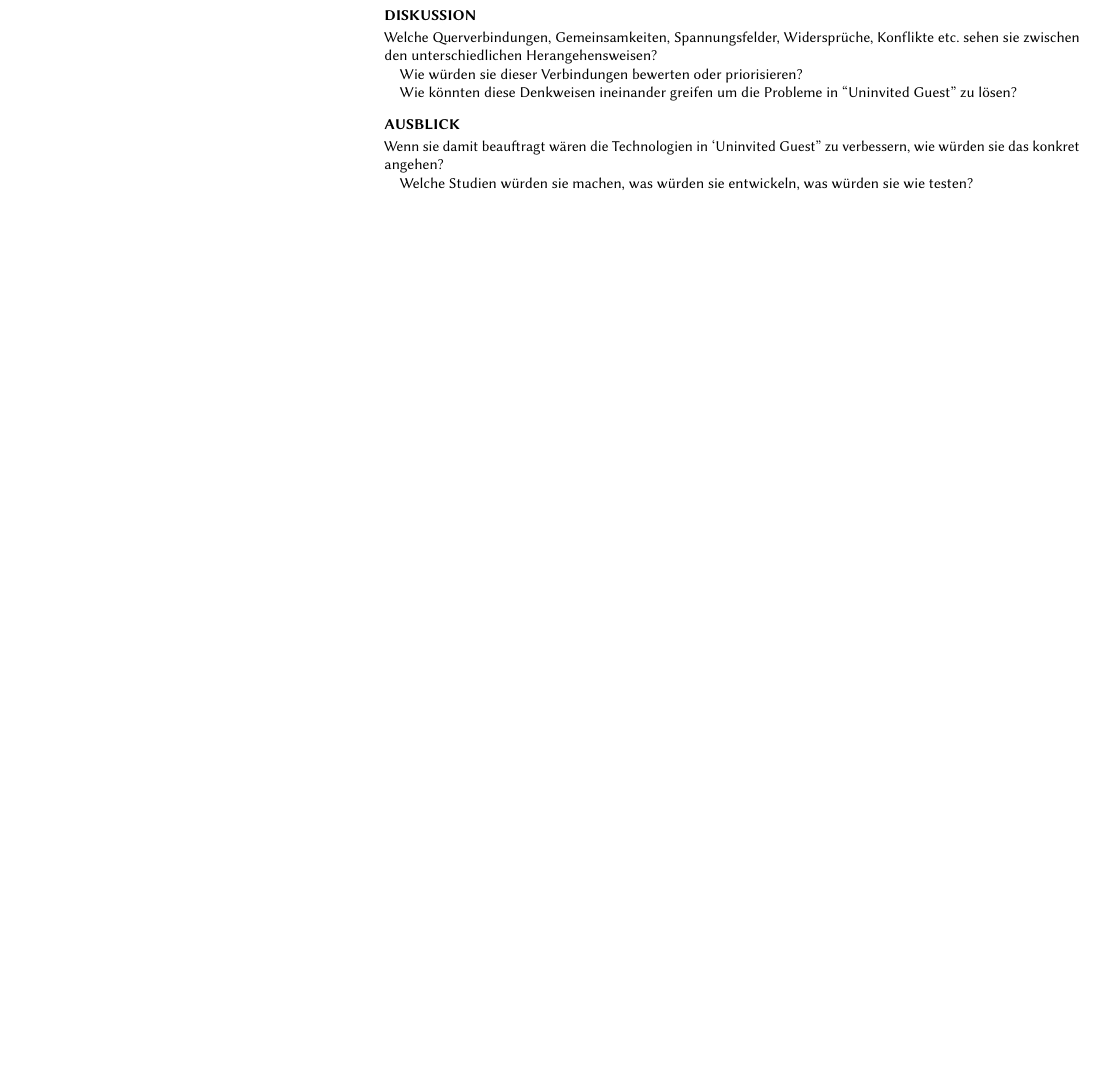
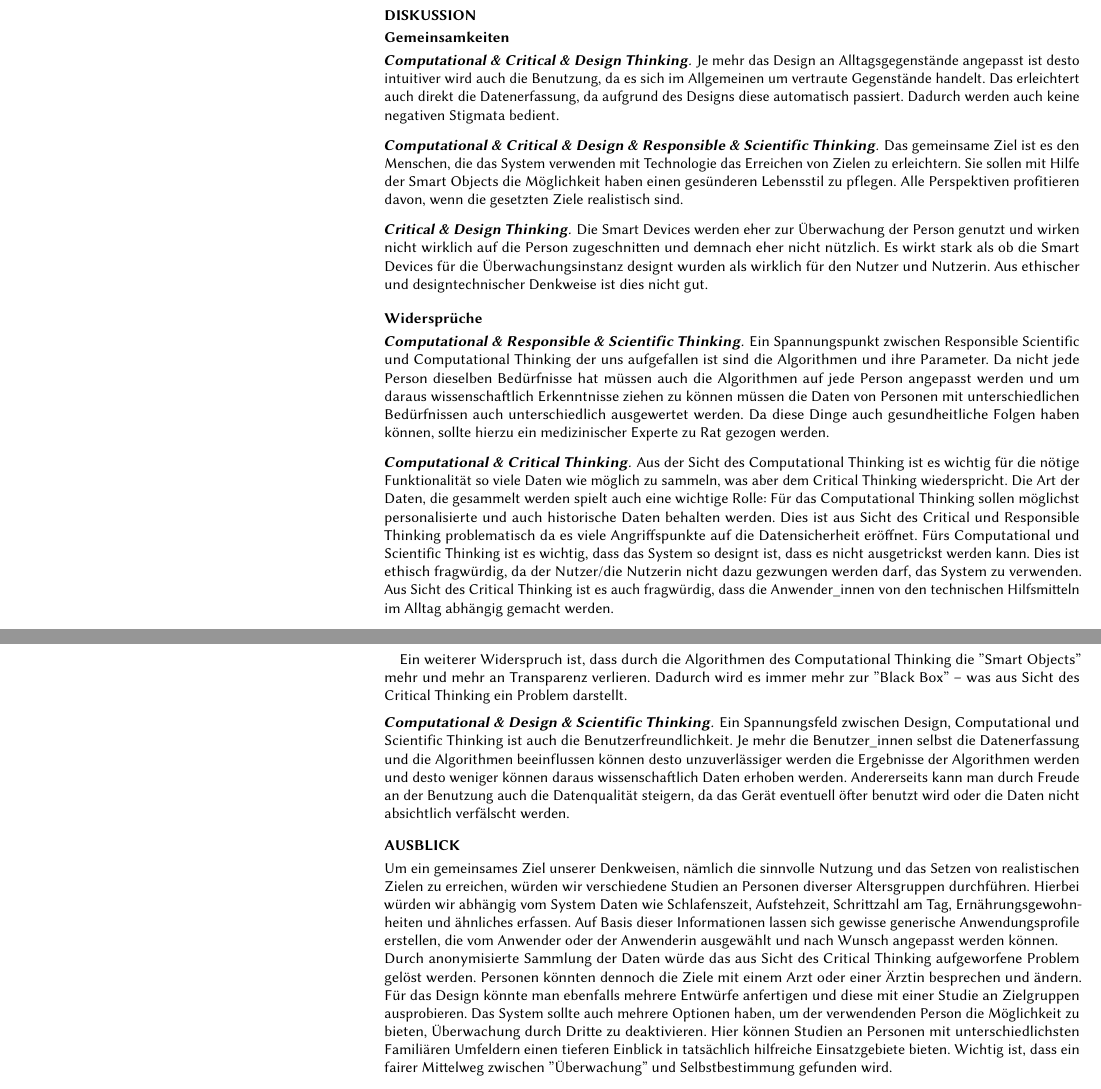
Before and after one commit to fscopulovic-tgm/DWI-Gruppenarbeit, a LaTeX paper (main.tex): part of page 14 of 14 before the commit and two parts of pages 14 and 15 of 16 after it, the two joined at a grey line, cut so that both start at the same text, the shorter picture padded with empty space. Compiled offline with pdfLaTeX.

Commit message:
It's done

```diff
--- a/main.tex
+++ b/main.tex
@@ -106,18 +105,27 @@ Am Ende des Papers erfolgt eine Diskussion, in welchen Punkten sich die verschie
 \section{Diskussion}
 % =============================================================================
 
-Welche Querverbindungen, Gemeinsamkeiten, Spannungsfelder, Widersprüche, Konflikte etc. sehen sie zwischen den unterschiedlichen Herangehensweisen?
+\subsection{Gemeinsamkeiten}
+\subsubsection{\textbf{Computational \& Critical \& Design Thinking}}
+Je mehr das Design an Alltagsgegenstände angepasst ist desto intuitiver wird auch die Benutzung, da es sich im Allgemeinen um vertraute Gegenstände handelt. Das erleichtert auch direkt die Datenerfassung, da aufgrund des Designs diese automatisch passiert. Dadurch werden auch keine negativen Stigmata bedient.
+\subsubsection{\textbf{Computational \& Critical \& Design \& Responsible \& Scientific Thinking}}
+Das gemeinsame Ziel ist es den Menschen, die das System verwenden mit Technologie das Erreichen von Zielen zu erleichtern. Sie sollen mit Hilfe der Smart Objects die Möglichkeit haben einen gesünderen Lebensstil zu pflegen. Alle Perspektiven profitieren davon, wenn die gesetzten Ziele realistisch sind.
+\subsubsection{\textbf{Critical \& Design Thinking}}
+Die Smart Devices werden eher zur Überwachung der Person genutzt und wirken nicht wirklich auf die Person zugeschnitten und demnach eher nicht nützlich. Es wirkt stark als ob die Smart Devices für die Überwachungsinstanz designt wurden als wirklich für den Nutzer und Nutzerin. Aus ethischer und designtechnischer Denkweise ist dies nicht gut.
+\subsection{Widersprüche}
+\subsubsection{\textbf{Computational \& Responsible \& Scientific Thinking}}
+Ein Spannungspunkt zwischen Responsible Scientific und Computational Thinking der uns aufgefallen ist sind die Algorithmen und ihre Parameter. Da nicht jede Person dieselben Bedürfnisse hat müssen auch die Algorithmen auf jede Person angepasst werden und um daraus wissenschaftlich Erkenntnisse ziehen zu können müssen die Daten von Personen mit unterschiedlichen Bedürfnissen auch unterschiedlich ausgewertet werden. Da diese Dinge auch gesundheitliche Folgen haben können, sollte hierzu ein medizinischer Experte zu Rat gezogen werden.
+\subsubsection{\textbf{Computational \& Critical Thinking}}
+Aus der Sicht des Computational Thinking ist es wichtig für die nötige Funktionalität so viele Daten wie möglich zu sammeln, was aber dem Critical Thinking wiederspricht. Die Art der Daten, die gesammelt werden spielt auch eine wichtige Rolle: Für das Computational Thinking sollen möglichst personalisierte und auch historische Daten behalten werden. Dies ist aus Sicht des Critical und Responsible Thinking problematisch da es viele Angriffspunkte auf die Datensicherheit eröffnet. Fürs Computational und Scientific Thinking ist es wichtig, dass das System so designt ist, dass es nicht ausgetrickst werden kann. Dies ist ethisch fragwürdig, da der Nutzer/die Nutzerin nicht dazu gezwungen werden darf, das System zu verwenden. Aus Sicht des Critical Thinking ist es auch fragwürdig, dass die Anwender\_innen von den technischen Hilfsmitteln im Alltag abhängig gemacht werden.\\
 
-Wie würden sie dieser Verbindungen bewerten oder priorisieren?
-
-Wie könnten diese Denkweisen ineinander greifen um die Probleme in ``Uninvited Guest'' zu lösen?
-
+Ein weiterer Widerspruch ist, dass durch die Algorithmen des Computational Thinking die ''Smart Objects'' mehr und mehr an Transparenz verlieren. Dadurch wird es immer mehr zur ''Black Box'' – was aus Sicht des Critical Thinking ein Problem darstellt.
+\subsubsection{\textbf{Computational \& Design \& Scientific Thinking}}
+Ein Spannungsfeld zwischen Design, Computational und Scientific Thinking ist auch die Benutzerfreundlichkeit. Je mehr die Benutzer\_innen selbst die Datenerfassung und die Algorithmen beeinflussen können desto unzuverlässiger werden die Ergebnisse der Algorithmen werden und desto weniger können daraus wissenschaftlich Daten erhoben werden. Andererseits kann man durch Freude an der Benutzung auch die Datenqualität steigern, da das Gerät eventuell öfter benutzt wird oder die Daten nicht absichtlich verfälscht werden.
 % =============================================================================
 \section{Ausblick}
 % =============================================================================
 
-Wenn sie damit beauftragt wären die Technologien in `Uninvited Guest'' zu verbessern, wie würden sie das konkret angehen?
-
-Welche Studien würden sie machen, was würden sie entwickeln, was würden sie wie testen?
+Um ein gemeinsames Ziel unserer Denkweisen, nämlich die sinnvolle Nutzung und das Setzen von realistischen Zielen zu erreichen, würden wir verschiedene Studien an Personen diverser Altersgruppen durchführen. Hierbei würden wir abhängig vom System Daten wie Schlafenszeit, Aufstehzeit, Schrittzahl am Tag, Ernährungsgewohnheiten und ähnliches erfassen. Auf Basis dieser Informationen lassen sich gewisse generische Anwendungsprofile erstellen, die vom Anwender oder der Anwenderin ausgewählt und nach Wunsch angepasst werden können. \\
+Durch anonymisierte Sammlung der Daten würde das aus Sicht des Critical Thinking aufgeworfene Problem gelöst werden. Personen könnten dennoch die Ziele mit einem Arzt oder einer Ärztin besprechen und ändern. Für das Design könnte man ebenfalls mehrere Entwürfe anfertigen und diese mit einer Studie an Zielgruppen ausprobieren. Das System sollte auch mehrere Optionen haben, um der verwendenden Person die Möglichkeit zu bieten, Überwachung durch Dritte zu deaktivieren. Hier können Studien an Personen mit unterschiedlichsten Familiären Umfeldern einen tieferen Einblick in tatsächlich hilfreiche Einsatzgebiete bieten. Wichtig ist, dass ein fairer Mittelweg zwischen ''Überwachung'' und Selbstbestimmung gefunden wird.
 
 
```
Also changed, not shown: main.tex (6 more changed lines), 4 other files.
